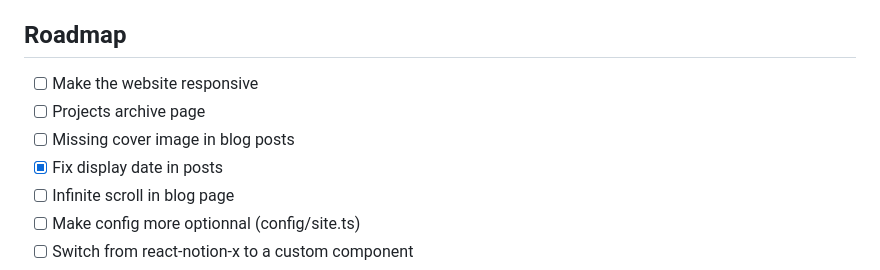
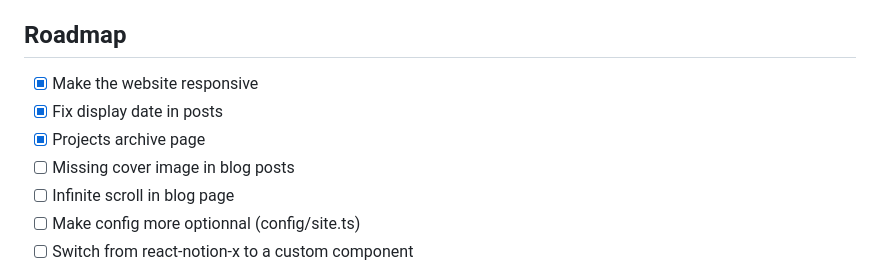
Before and after one commit to mehdibha/folio, a Markdown page: README.md, the part around the change. Rendered like a GitHub page.

```diff
--- a/README.md
+++ b/README.md
@@ -85,10 +85,10 @@ If you want to clone the project and make you personal notionfolio
 
 ## Roadmap
 
-- [ ] Make the website responsive
-- [ ] Projects archive page
+- [x] Make the website responsive
+- [x] Fix display date in posts
+- [x] Projects archive page
 - [ ] Missing cover image in blog posts
-- [x] Fix display date in posts
 - [ ] Infinite scroll in blog page
 - [ ] Make config more optionnal (config/site.ts)
 - [ ] Switch from react-notion-x to a custom component
```
